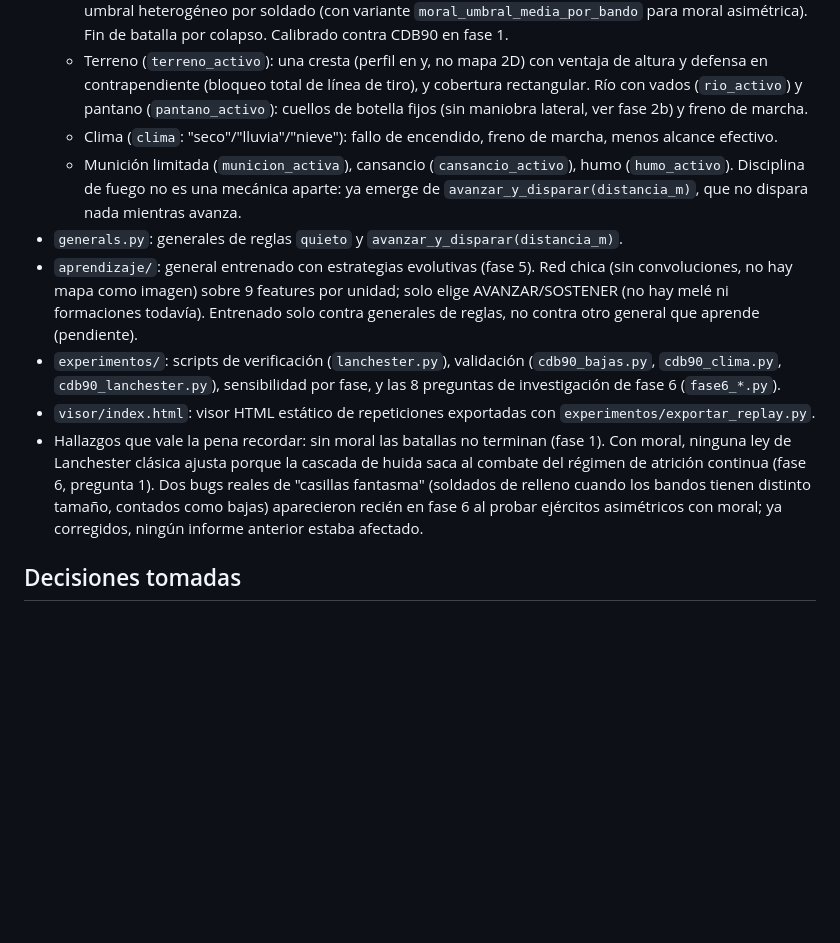
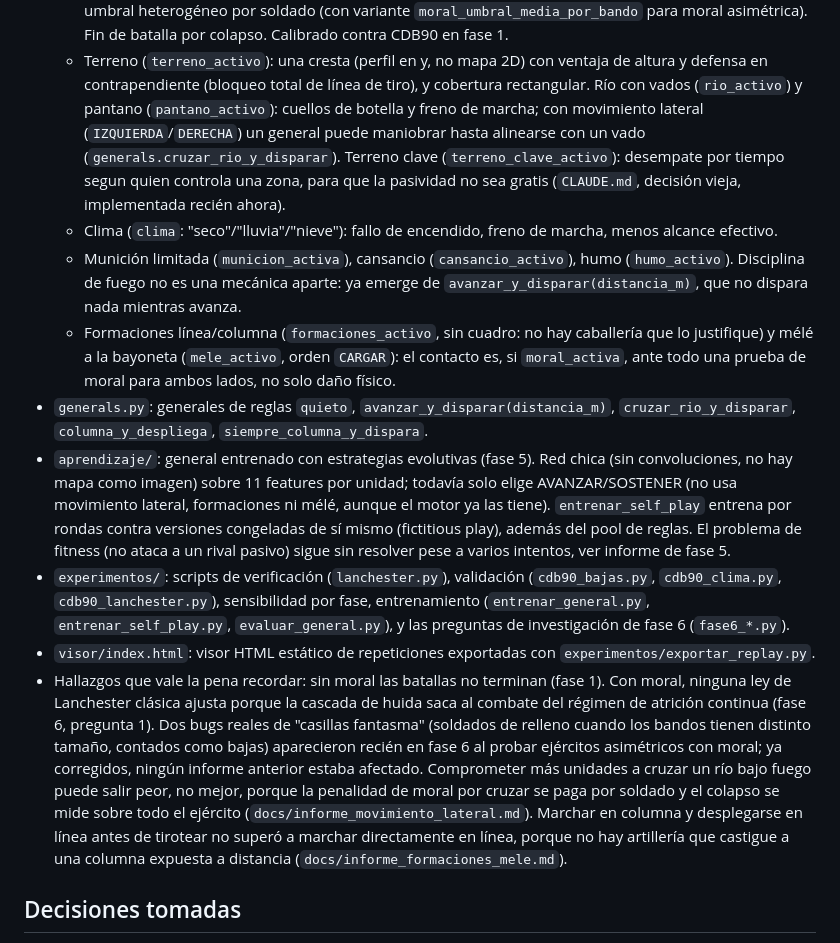
Before and after one commit to ScoggoDev/Vom-Kriege, a Markdown page: CLAUDE.md, the part around one of its changes. Drawn GitHub-style; blank space fills up the shorter version.

Commit message:
Actualizar CLAUDE.md: movimiento lateral, formaciones/mele, self-play
Refleja el trabajo de esta sesion extendida: terreno clave, movimiento
lateral real, formaciones linea/columna, mele, y self-play por rondas,
todos ya commiteados por separado. Marca que pregunta de investigacion
3 (linea vs columna) ya tiene respuesta. Deja anotado en pendientes que
el problema de fitness de fase 5 (el general no ataca a un rival
pasivo) sigue sin resolver pese a varios intentos de reward shaping.

Co-Authored-By: Claude Sonnet 5 <noreply@anthropic.com>

```diff
--- a/CLAUDE.md
+++ b/CLAUDE.md
@@ -48,21 +48,34 @@ para el detalle de cada una, incluido qué es sabido y qué es inventado).
   - Terreno (`terreno_activo`): una cresta (perfil en y, no mapa 2D) con ventaja
     de altura y defensa en contrapendiente (bloqueo total de línea de tiro), y
     cobertura rectangular. Río con vados (`rio_activo`) y pantano
-    (`pantano_activo`): cuellos de botella fijos (sin maniobra lateral, ver
-    fase 2b) y freno de marcha.
+    (`pantano_activo`): cuellos de botella y freno de marcha; con movimiento
+    lateral (`IZQUIERDA`/`DERECHA`) un general puede maniobrar hasta alinearse
+    con un vado (`generals.cruzar_rio_y_disparar`). Terreno clave
+    (`terreno_clave_activo`): desempate por tiempo segun quien controla una
+    zona, para que la pasividad no sea gratis (`CLAUDE.md`, decisión vieja,
+    implementada recién ahora).
   - Clima (`clima`: "seco"/"lluvia"/"nieve"): fallo de encendido, freno de
     marcha, menos alcance efectivo.
   - Munición limitada (`municion_activa`), cansancio (`cansancio_activo`), humo
     (`humo_activo`). Disciplina de fuego no es una mecánica aparte: ya emerge de
     `avanzar_y_disparar(distancia_m)`, que no dispara nada mientras avanza.
-- `generals.py`: generales de reglas `quieto` y `avanzar_y_disparar(distancia_m)`.
+  - Formaciones línea/columna (`formaciones_activo`, sin cuadro: no hay
+    caballería que lo justifique) y mélé a la bayoneta (`mele_activo`, orden
+    `CARGAR`): el contacto es, si `moral_activa`, ante todo una prueba de
+    moral para ambos lados, no solo daño físico.
+- `generals.py`: generales de reglas `quieto`, `avanzar_y_disparar(distancia_m)`,
+  `cruzar_rio_y_disparar`, `columna_y_despliega`, `siempre_columna_y_dispara`.
 - `aprendizaje/`: general entrenado con estrategias evolutivas (fase 5). Red
-  chica (sin convoluciones, no hay mapa como imagen) sobre 9 features por
-  unidad; solo elige AVANZAR/SOSTENER (no hay melé ni formaciones todavía). Entrenado
-  solo contra generales de reglas, no contra otro general que aprende (pendiente).
+  chica (sin convoluciones, no hay mapa como imagen) sobre 11 features por
+  unidad; todavía solo elige AVANZAR/SOSTENER (no usa movimiento lateral,
+  formaciones ni mélé, aunque el motor ya las tiene). `entrenar_self_play`
+  entrena por rondas contra versiones congeladas de sí mismo (fictitious play),
+  además del pool de reglas. El problema de fitness (no ataca a un rival
+  pasivo) sigue sin resolver pese a varios intentos, ver informe de fase 5.
 - `experimentos/`: scripts de verificación (`lanchester.py`), validación
   (`cdb90_bajas.py`, `cdb90_clima.py`, `cdb90_lanchester.py`), sensibilidad por
-  fase, y las 8 preguntas de investigación de fase 6 (`fase6_*.py`).
+  fase, entrenamiento (`entrenar_general.py`, `entrenar_self_play.py`,
+  `evaluar_general.py`), y las preguntas de investigación de fase 6 (`fase6_*.py`).
 - `visor/index.html`: visor HTML estático de repeticiones exportadas con
   `experimentos/exportar_replay.py`.
 - Hallazgos que vale la pena recordar: sin moral las batallas no terminan
@@ -71,7 +84,13 @@ para el detalle de cada una, incluido qué es sabido y qué es inventado).
   pregunta 1). Dos bugs reales de "casillas fantasma" (soldados de relleno
   cuando los bandos tienen distinto tamaño, contados como bajas) aparecieron
   recién en fase 6 al probar ejércitos asimétricos con moral; ya corregidos,
-  ningún informe anterior estaba afectado.
+  ningún informe anterior estaba afectado. Comprometer más unidades a cruzar un
+  río bajo fuego puede salir peor, no mejor, porque la penalidad de moral por
+  cruzar se paga por soldado y el colapso se mide sobre todo el ejército
+  (`docs/informe_movimiento_lateral.md`). Marchar en columna y desplegarse en
+  línea antes de tirotear no superó a marchar directamente en línea, porque no
+  hay artillería que castigue a una columna expuesta a distancia
+  (`docs/informe_formaciones_mele.md`).
 
 ## Decisiones tomadas
 
```
Also changed, not shown: other parts of CLAUDE.md (+15 -8 lines).
